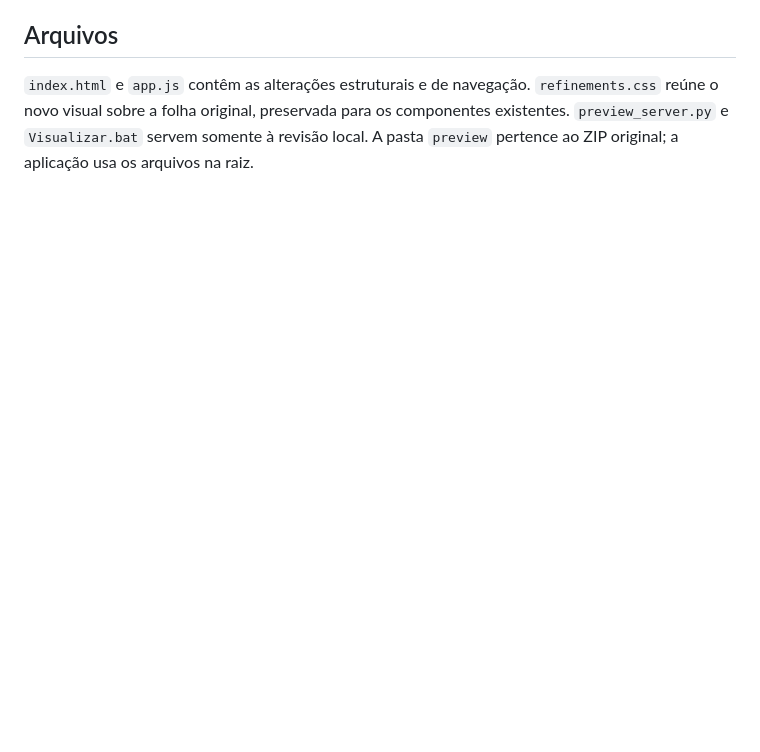
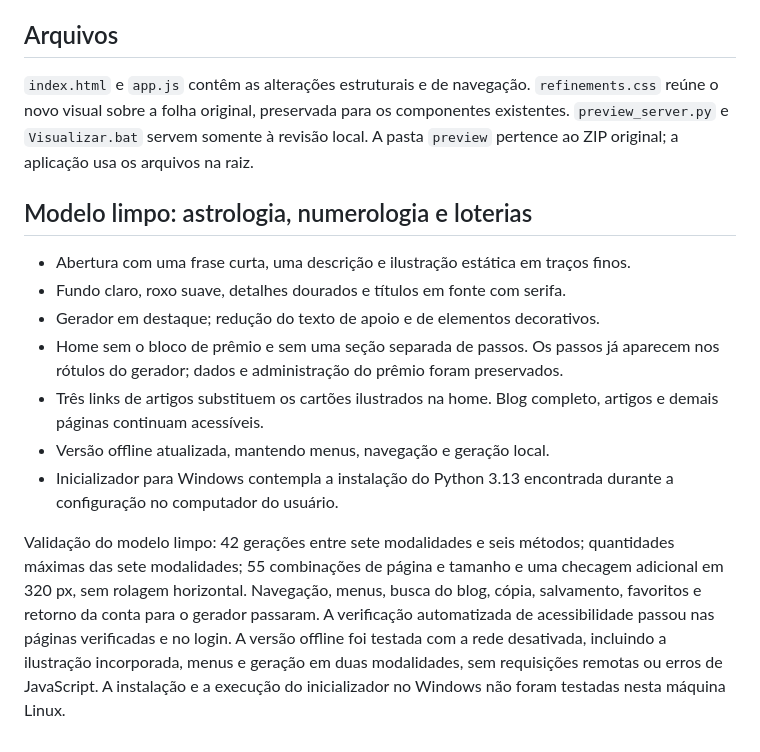
Before and after one commit to riccijunior23/riccijunior23, a Markdown page: REVISAO.md, the part around the change. Drawn GitHub-style; blank space fills up the shorter version.

```diff
--- a/REVISAO.md
+++ b/REVISAO.md
@@ -42,3 +42,15 @@ Também é possível executar `python preview_server.py` na pasta do projeto. O
 ## Arquivos
 
 `index.html` e `app.js` contêm as alterações estruturais e de navegação. `refinements.css` reúne o novo visual sobre a folha original, preservada para os componentes existentes. `preview_server.py` e `Visualizar.bat` servem somente à revisão local. A pasta `preview` pertence ao ZIP original; a aplicação usa os arquivos na raiz.
+
+## Modelo limpo: astrologia, numerologia e loterias
+
+- Abertura com uma frase curta, uma descrição e ilustração estática em traços finos.
+- Fundo claro, roxo suave, detalhes dourados e títulos em fonte com serifa.
+- Gerador em destaque; redução do texto de apoio e de elementos decorativos.
+- Home sem o bloco de prêmio e sem uma seção separada de passos. Os passos já aparecem nos rótulos do gerador; dados e administração do prêmio foram preservados.
+- Três links de artigos substituem os cartões ilustrados na home. Blog completo, artigos e demais páginas continuam acessíveis.
+- Versão offline atualizada, mantendo menus, navegação e geração local.
+- Inicializador para Windows contempla a instalação do Python 3.13 encontrada durante a configuração no computador do usuário.
+
+Validação do modelo limpo: 42 gerações entre sete modalidades e seis métodos; quantidades máximas das sete modalidades; 55 combinações de página e tamanho e uma checagem adicional em 320 px, sem rolagem horizontal. Navegação, menus, busca do blog, cópia, salvamento, favoritos e retorno da conta para o gerador passaram. A verificação automatizada de acessibilidade passou nas páginas verificadas e no login. A versão offline foi testada com a rede desativada, incluindo a ilustração incorporada, menus e geração em duas modalidades, sem requisições remotas ou erros de JavaScript. A instalação e a execução do inicializador no Windows não foram testadas nesta máquina Linux.
```
Also changed, not shown: README.md (+12 -2 lines), docs/modelo-limpo-celular.png (added), docs/modelo-limpo.png (added), 7 other files.
